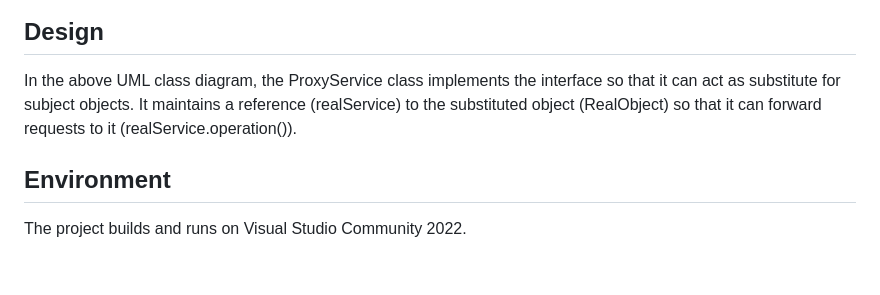
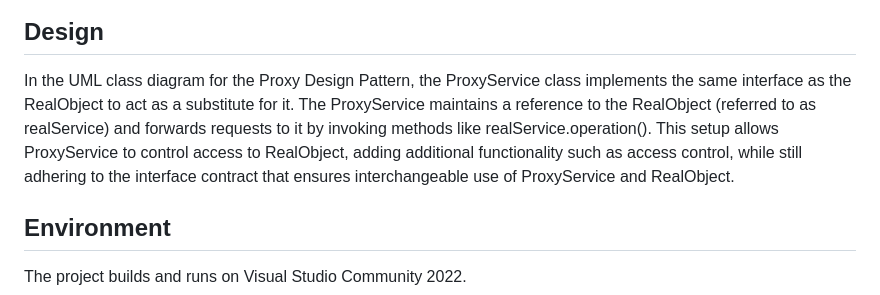
Before and after one commit to Harikak09/ProxyDesignPattern, a Markdown page: ReadMe.md, the part around the change. GitHub-like rendering; blank space fills up the shorter version.

Commit message:
Changed design.

```diff
--- a/ReadMe.md
+++ b/ReadMe.md
@@ -57,7 +57,7 @@ This namespace contains the unit tests to verify the behavior of the services.
 
 ## Design
 
-In the above UML class diagram, the ProxyService class implements the interface so that it can act as substitute for subject objects. It maintains a reference (realService) to the substituted object (RealObject) so that it can forward requests to it (realService.operation()).
+In the UML class diagram for the Proxy Design Pattern, the ProxyService class implements the same interface as the RealObject to act as a substitute for it. The ProxyService maintains a reference to the RealObject (referred to as realService) and forwards requests to it by invoking methods like realService.operation(). This setup allows ProxyService to control access to RealObject, adding additional functionality such as access control, while still adhering to the interface contract that ensures interchangeable use of ProxyService and RealObject.
 
 ## Environment
 
```
